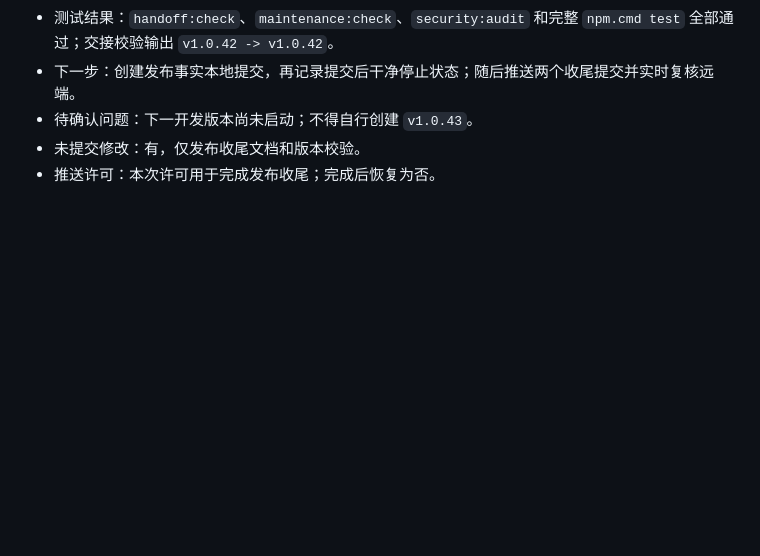
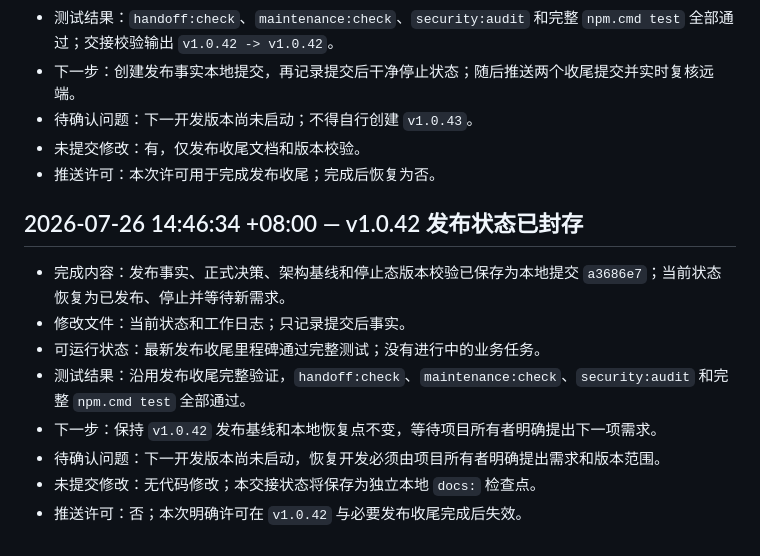
Before and after one commit to bykedie/LY-, a Markdown page: docs/work-log.md, the part around the change. Drawn GitHub-style; blank space fills up the shorter version.

```diff
--- a/docs/work-log.md
+++ b/docs/work-log.md
@@ -2158,3 +2158,14 @@
 - 待确认问题：下一开发版本尚未启动；不得自行创建 `v1.0.43`。
 - 未提交修改：有，仅发布收尾文档和版本校验。
 - 推送许可：本次许可用于完成发布收尾；完成后恢复为否。
+
+## 2026-07-26 14:46:34 +08:00 — v1.0.42 发布状态已封存
+
+- 完成内容：发布事实、正式决策、架构基线和停止态版本校验已保存为本地提交 `a3686e7`；当前状态恢复为已发布、停止并等待新需求。
+- 修改文件：当前状态和工作日志；只记录提交后事实。
+- 可运行状态：最新发布收尾里程碑通过完整测试；没有进行中的业务任务。
+- 测试结果：沿用发布收尾完整验证，`handoff:check`、`maintenance:check`、`security:audit` 和完整 `npm.cmd test` 全部通过。
+- 下一步：保持 `v1.0.42` 发布基线和本地恢复点不变，等待项目所有者明确提出下一项需求。
+- 待确认问题：下一开发版本尚未启动，恢复开发必须由项目所有者明确提出需求和版本范围。
+- 未提交修改：无代码修改；本交接状态将保存为独立本地 `docs:` 检查点。
+- 推送许可：否；本次明确许可在 `v1.0.42` 与必要发布收尾完成后失效。
```
Also changed, not shown: docs/current-status.md (+5 -8 lines).
